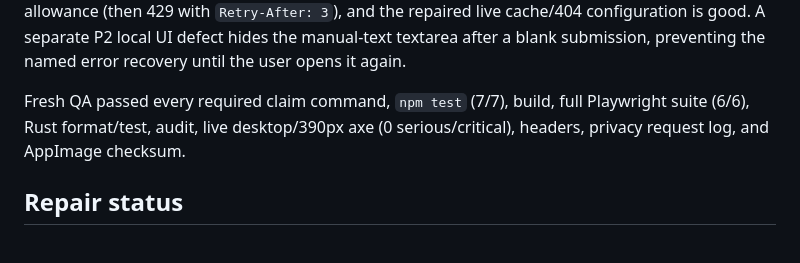
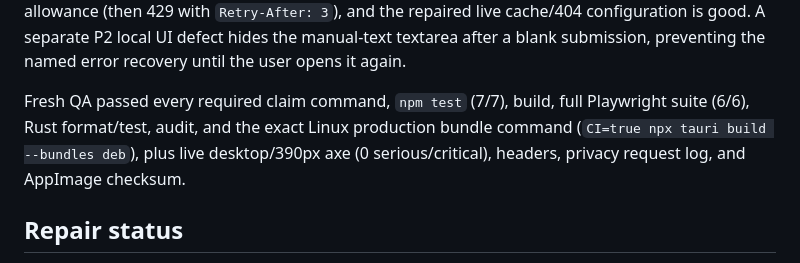
Before and after one commit to B-Divyesh/sf-receipt-to-room, a Markdown page: .factory/handoff.md, the part around the change. Rendered like a GitHub page.

```diff
--- a/.factory/handoff.md
+++ b/.factory/handoff.md
@@ -15,8 +15,10 @@ defect hides the manual-text textarea after a blank submission, preventing the
 named error recovery until the user opens it again.
 
 Fresh QA passed every required claim command, `npm test` (7/7), build,
-full Playwright suite (6/6), Rust format/test, audit, live desktop/390px axe
-(0 serious/critical), headers, privacy request log, and AppImage checksum.
+full Playwright suite (6/6), Rust format/test, audit, and the exact Linux
+production bundle command (`CI=true npx tauri build --bundles deb`), plus live
+desktop/390px axe (0 serious/critical), headers, privacy request log, and
+AppImage checksum.
 
 ## Repair status
 
```
Also changed, not shown: .factory/verification-2.md (+1 -0 lines).
